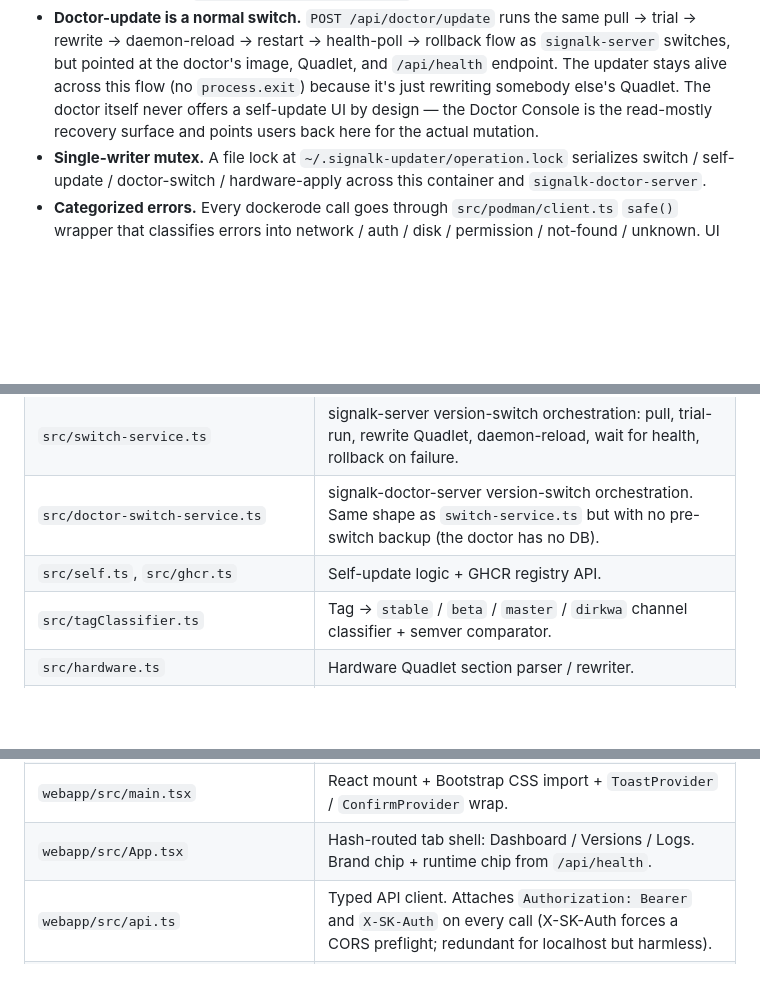
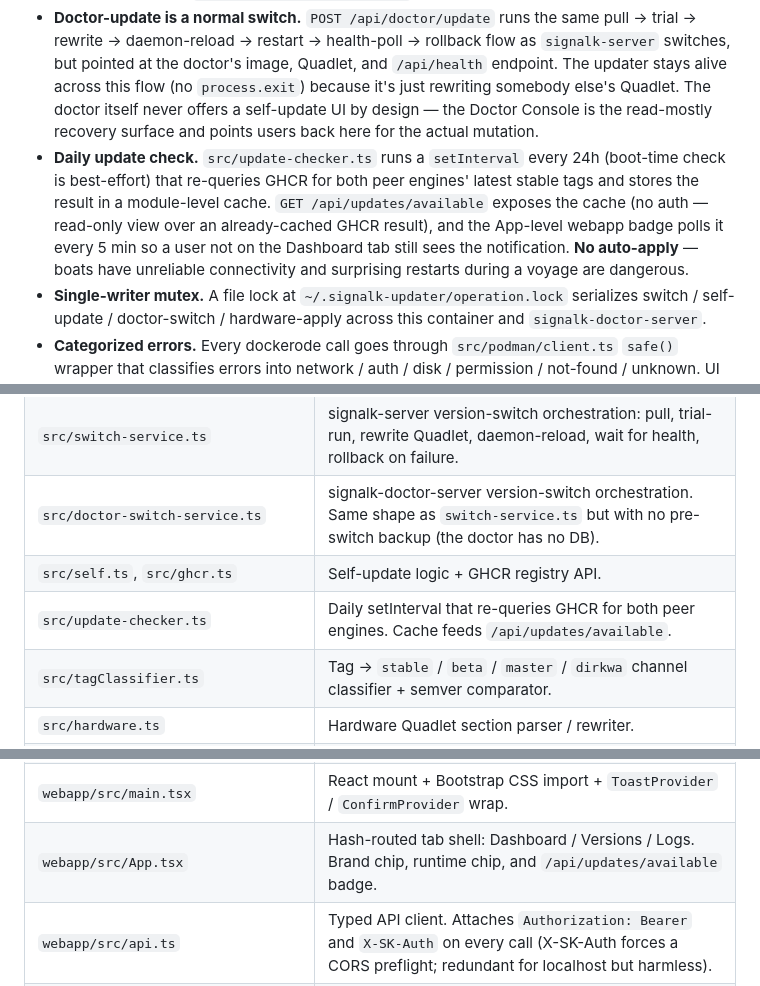
Before and after one commit to dirkwa/signalk-updater-server, a Markdown page: AGENTS.md, 3 parts joined by grey strips. GitHub-like rendering; blank space fills up the shorter version.

Commit message:
docs(agents): document the daily update check + badge
Architecture bullet for the 24h GHCR check + module-level cache, with
the no-auto-apply rationale. File-layout table grows three entries
(update-checker, routes/updates, the App.tsx badge wiring).

```diff
--- a/AGENTS.md
+++ b/AGENTS.md
@@ -9,6 +9,7 @@ Peer engine container for the SignalK container stack. Owns image lifecycle, ver
 - **Quadlet rewriter.** Every version switch and hardware change is implemented as: (1) snapshot existing Quadlet to `~/.signalk-doctor/snapshots/<timestamp>-<filename>`, (2) atomic rewrite (tmp + fsync + rename + dir-fsync), (3) DBus → `systemctl --user daemon-reload + restart`. Never edit Quadlets in place.
 - **Self-update is fire-and-forget exit.** `POST /api/self/update` pulls the new image, rewrites its own Quadlet, flushes the HTTP response, then schedules `process.exit(0)` 500ms later. systemd's `Restart=on-failure` brings it back on the new tag. The response order matters — the client must see `{ ok: true, exiting: true }` before the connection drops.
 - **Doctor-update is a normal switch.** `POST /api/doctor/update` runs the same pull → trial → rewrite → daemon-reload → restart → health-poll → rollback flow as `signalk-server` switches, but pointed at the doctor's image, Quadlet, and `/api/health` endpoint. The updater stays alive across this flow (no `process.exit`) because it's just rewriting somebody else's Quadlet. The doctor itself never offers a self-update UI by design — the Doctor Console is the read-mostly recovery surface and points users back here for the actual mutation.
+- **Daily update check.** `src/update-checker.ts` runs a `setInterval` every 24h (boot-time check is best-effort) that re-queries GHCR for both peer engines' latest stable tags and stores the result in a module-level cache. `GET /api/updates/available` exposes the cache (no auth — read-only view over an already-cached GHCR result), and the App-level webapp badge polls it every 5 min so a user not on the Dashboard tab still sees the notification. **No auto-apply** — boats have unreliable connectivity and surprising restarts during a voyage are dangerous.
 - **Single-writer mutex.** A file lock at `~/.signalk-updater/operation.lock` serializes switch / self-update / doctor-switch / hardware-apply across this container and `signalk-doctor-server`.
 - **Categorized errors.** Every dockerode call goes through `src/podman/client.ts` `safe()` wrapper that classifies errors into network / auth / disk / permission / not-found / unknown. UI surfaces `userMessage`, never raw error text.
 - **DBus via shelled-out `busctl`.** Inside the container we call `busctl` (from the `systemd` apt package) against `/host/dbus` instead of a JS DBus library. The host bus enforces EXTERNAL UID handshake, and a JS lib running inside a userns'd container can't satisfy that without invasive plumbing; `busctl` already does the right thing.
@@ -85,6 +86,7 @@ Tag `vX.Y.Z` triggers `.github/workflows/publish-image.yml` which builds a multi
 | `src/switch-service.ts`               | signalk-server version-switch orchestration: pull, trial-run, rewrite Quadlet, daemon-reload, wait for health, rollback on failure.                         |
 | `src/doctor-switch-service.ts`        | signalk-doctor-server version-switch orchestration. Same shape as `switch-service.ts` but with no pre-switch backup (the doctor has no DB).                 |
 | `src/self.ts`, `src/ghcr.ts`          | Self-update logic + GHCR registry API.                                                                                                                      |
+| `src/update-checker.ts`               | Daily setInterval that re-queries GHCR for both peer engines. Cache feeds `/api/updates/available`.                                                         |
 | `src/tagClassifier.ts`                | Tag → `stable` / `beta` / `master` / `dirkwa` channel classifier + semver comparator.                                                                       |
 | `src/hardware.ts`                     | Hardware Quadlet section parser / rewriter.                                                                                                                 |
 | `src/log-stream-broker.ts`            | In-memory ring buffer + fan-out for container log SSE.                                                                                                      |
@@ -100,7 +103,7 @@ Tag `vX.Y.Z` triggers `.github/workflows/publish-image.yml` which builds a multi
 | `src/routes/logs-stream.ts`           | `GET /api/containers/:name/logs/stream` (SSE) + `/logs` (snapshot tail). Token-or-localhost. SSE drain has documented string-equality dedup.                |
 | `webapp/index.html`                   | React entry. Inline `<script>` sets `<html data-bs-theme>` from `prefers-color-scheme` before React mounts (avoids flash of wrong theme).                   |
 | `webapp/src/main.tsx`                 | React mount + Bootstrap CSS import + `ToastProvider` / `ConfirmProvider` wrap.                                                                              |
-| `webapp/src/App.tsx`                  | Hash-routed tab shell: Dashboard / Versions / Logs. Brand chip + runtime chip from `/api/health`.                                                           |
+| `webapp/src/App.tsx`                  | Hash-routed tab shell: Dashboard / Versions / Logs. Brand chip, runtime chip, and `/api/updates/available` badge.                                           |
 | `webapp/src/api.ts`                   | Typed API client. Attaches `Authorization: Bearer` and `X-SK-Auth` on every call (X-SK-Auth forces a CORS preflight; redundant for localhost but harmless). |
 | `webapp/src/session.ts`               | Loads the bearer from `/api/session` at boot.                                                                                                               |
 | `webapp/src/types.ts`                 | Hand-rolled webapp mirror of `src/types.ts`. Drift policy at the top of the file; must change in lockstep with the server types.                            |
```
Also changed, not shown: other parts of AGENTS.md (+1 -0 lines).
